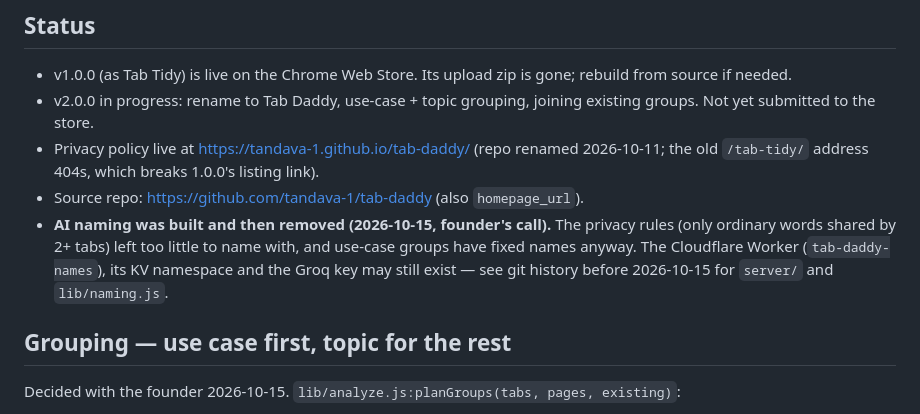
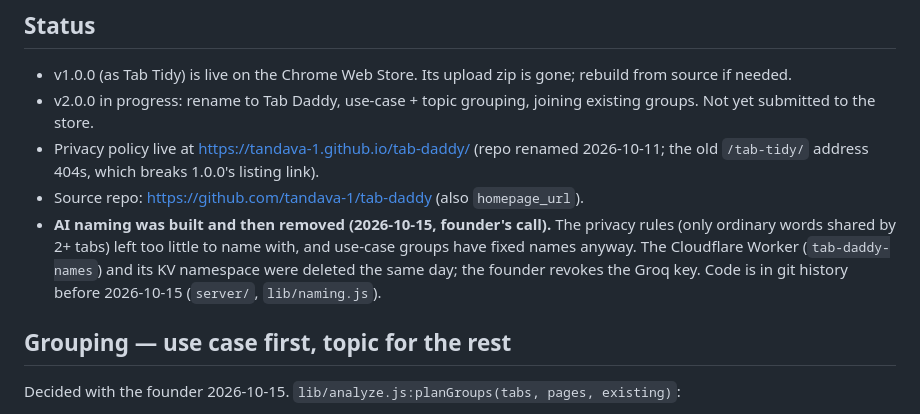
Before and after one commit to tandava-1/tab-daddy, a Markdown page: CLAUDE.md, the part around the change. Drawn GitHub-style.

Commit message:
Note that the naming server has been deleted
Co-Authored-By: Claude Opus 5.5 <noreply@anthropic.com>

```diff
--- a/CLAUDE.md
+++ b/CLAUDE.md
@@ -18,8 +18,9 @@ requests. Live on the Chrome Web Store.
 - **AI naming was built and then removed (2026-10-15, founder's call).** The
   privacy rules (only ordinary words shared by 2+ tabs) left too little to name
   with, and use-case groups have fixed names anyway. The Cloudflare Worker
-  (`tab-daddy-names`), its KV namespace and the Groq key may still exist — see
-  git history before 2026-10-15 for `server/` and `lib/naming.js`.
+  (`tab-daddy-names`) and its KV namespace were deleted the same day; the
+  founder revokes the Groq key. Code is in git history before 2026-10-15
+  (`server/`, `lib/naming.js`).
 
 ## Grouping — use case first, topic for the rest
 
```
